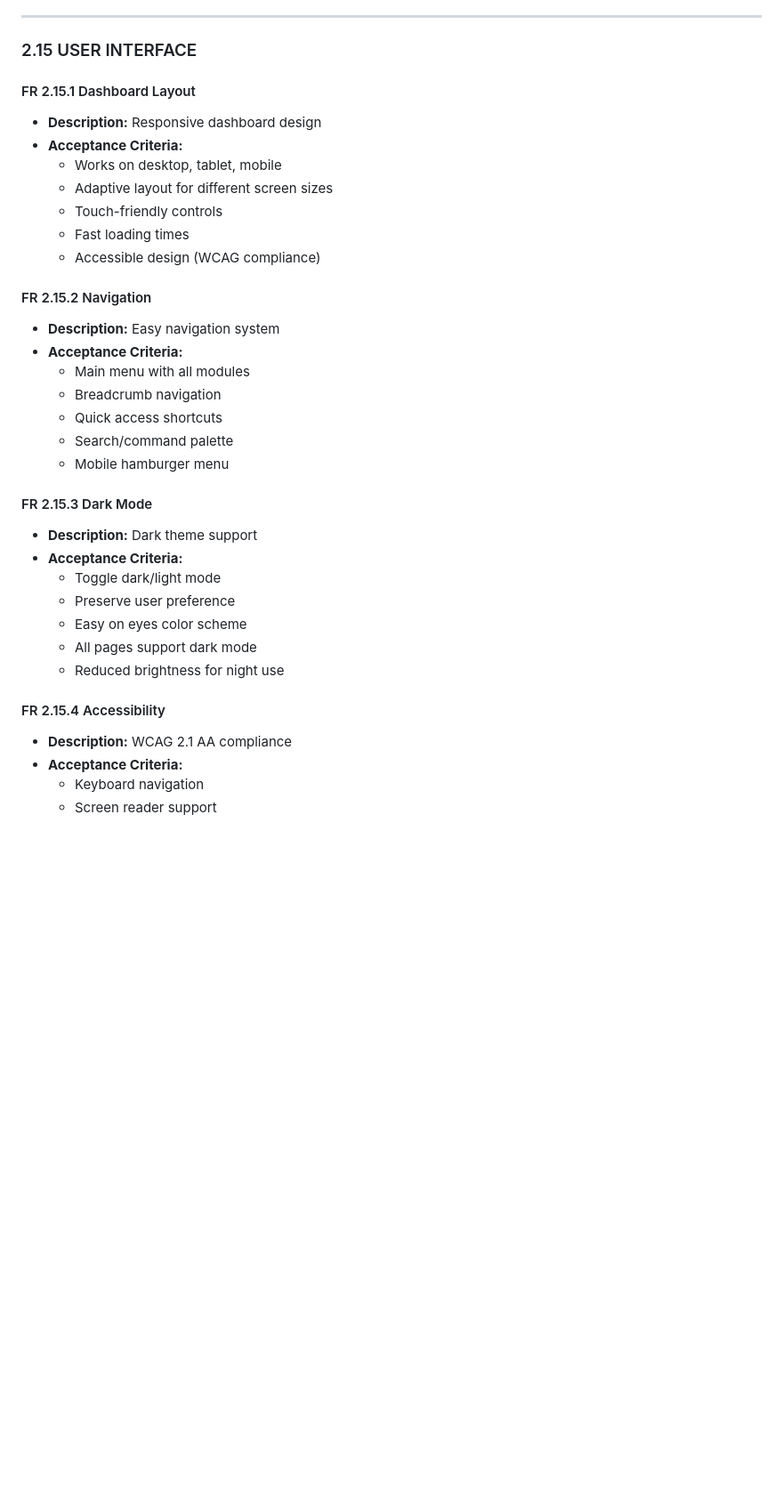
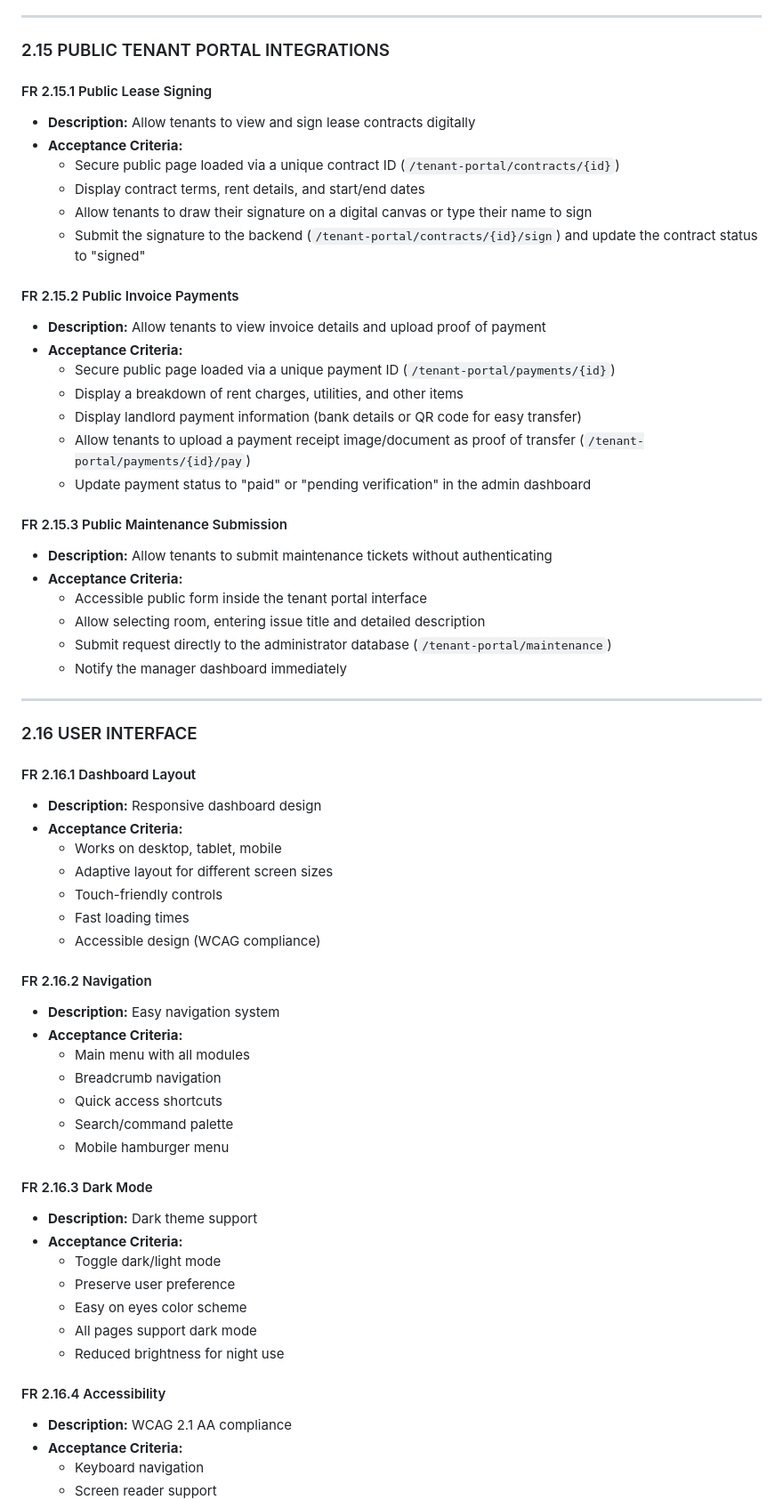
Before and after one commit to Dinorith/Room-management-system, a Markdown page: FUNCTIONAL_REQUIREMENTS.md, the part around one of its changes. Shown at 89% size. GitHub-like rendering; blank space fills up the shorter version.

Commit message:
docs: align functional requirements with actual implemented system capabilities

```diff
--- a/FUNCTIONAL_REQUIREMENTS.md
+++ b/FUNCTIONAL_REQUIREMENTS.md
@@ -845,9 +827,38 @@ To maintain a streamlined, secure, and focused application, the following bounda
 
 ---
 
-### 2.15 USER INTERFACE
+### 2.15 PUBLIC TENANT PORTAL INTEGRATIONS
 
-#### FR 2.15.1 Dashboard Layout
+#### FR 2.15.1 Public Lease Signing
+- **Description:** Allow tenants to view and sign lease contracts digitally
+- **Acceptance Criteria:**
+  - Secure public page loaded via a unique contract ID (`/tenant-portal/contracts/{id}`)
+  - Display contract terms, rent details, and start/end dates
+  - Allow tenants to draw their signature on a digital canvas or type their name to sign
+  - Submit the signature to the backend (`/tenant-portal/contracts/{id}/sign`) and update the contract status to "signed"
+
+#### FR 2.15.2 Public Invoice Payments
+- **Description:** Allow tenants to view invoice details and upload proof of payment
+- **Acceptance Criteria:**
+  - Secure public page loaded via a unique payment ID (`/tenant-portal/payments/{id}`)
+  - Display a breakdown of rent charges, utilities, and other items
+  - Display landlord payment information (bank details or QR code for easy transfer)
+  - Allow tenants to upload a payment receipt image/document as proof of transfer (`/tenant-portal/payments/{id}/pay`)
+  - Update payment status to "paid" or "pending verification" in the admin dashboard
+
+#### FR 2.15.3 Public Maintenance Submission
+- **Description:** Allow tenants to submit maintenance tickets without authenticating
+- **Acceptance Criteria:**
+  - Accessible public form inside the tenant portal interface
+  - Allow selecting room, entering issue title and detailed description
+  - Submit request directly to the administrator database (`/tenant-portal/maintenance`)
+  - Notify the manager dashboard immediately
+
+---
+
+### 2.16 USER INTERFACE
+
+#### FR 2.16.1 Dashboard Layout
 - **Description:** Responsive dashboard design
 - **Acceptance Criteria:**
   - Works on desktop, tablet, mobile
@@ -856,7 +867,7 @@ To maintain a streamlined, secure, and focused application, the following bounda
   - Fast loading times
   - Accessible design (WCAG compliance)
 
-#### FR 2.15.2 Navigation
+#### FR 2.16.2 Navigation
 - **Description:** Easy navigation system
 - **Acceptance Criteria:**
   - Main menu with all modules
@@ -865,7 +876,7 @@ To maintain a streamlined, secure, and focused application, the following bounda
   - Search/command palette
   - Mobile hamburger menu
 
-#### FR 2.15.3 Dark Mode
+#### FR 2.16.3 Dark Mode
 - **Description:** Dark theme support
 - **Acceptance Criteria:**
   - Toggle dark/light mode
@@ -874,7 +885,7 @@ To maintain a streamlined, secure, and focused application, the following bounda
   - All pages support dark mode
   - Reduced brightness for night use
 
-#### FR 2.15.4 Accessibility
+#### FR 2.16.4 Accessibility
 - **Description:** WCAG 2.1 AA compliance
 - **Acceptance Criteria:**
   - Keyboard navigation
```
Also changed, not shown: other parts of FUNCTIONAL_REQUIREMENTS.md (+29 -47 lines).
